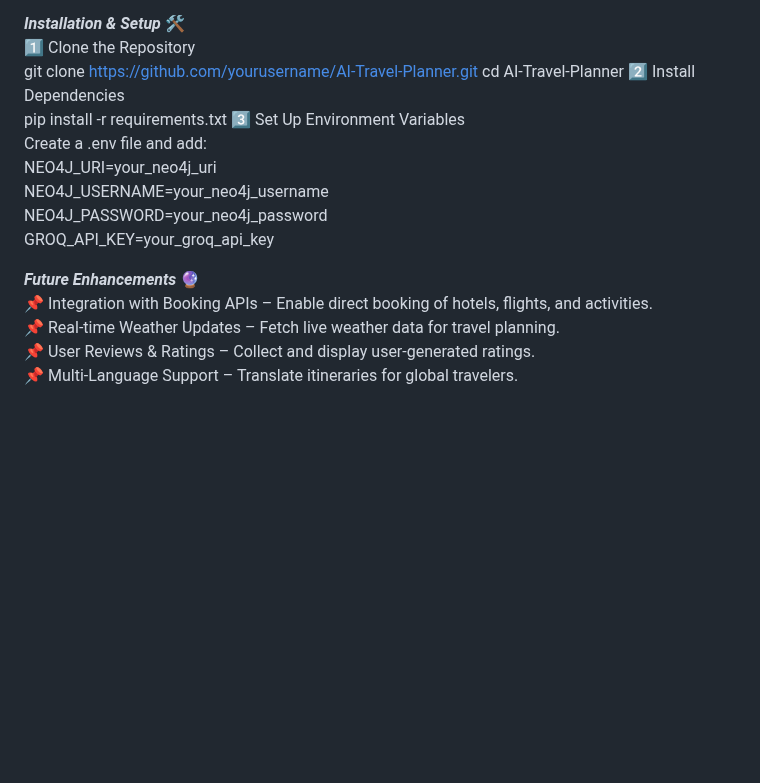
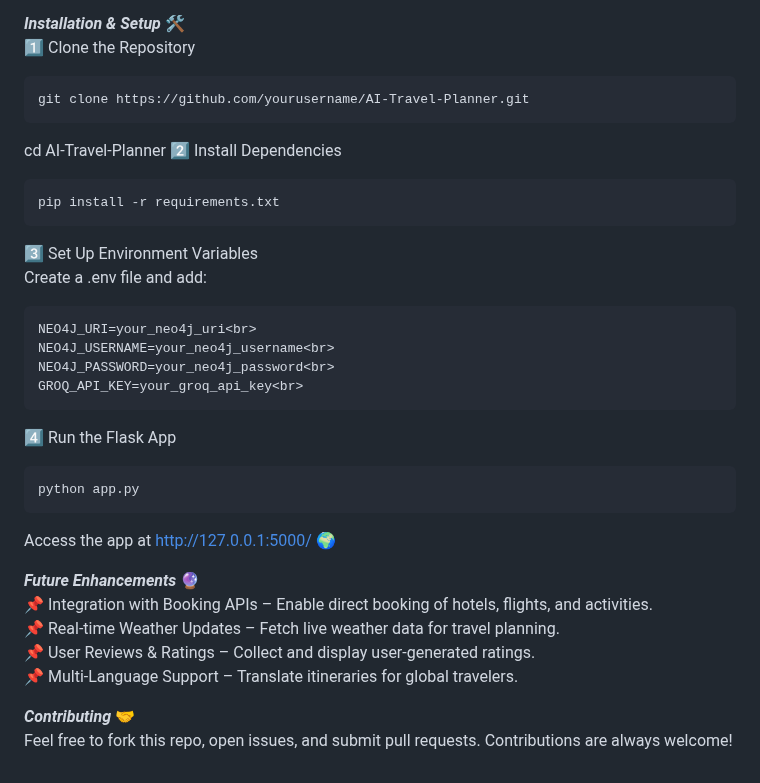
Before and after one commit to suhani2904/AI-based-Travel-Planner, a Markdown page: README.md, the part around one of its changes. Rendered like a GitHub page; blank space fills up the shorter version.

````diff
--- a/README.md
+++ b/README.md
@@ -30,19 +30,33 @@ The AI-Based Travel Planner is an intelligent travel assistant that helps users
 
 ***Installation & Setup*** 🛠️<br>
 1️⃣ Clone the Repository<br>
+```
 git clone https://github.com/yourusername/AI-Travel-Planner.git
+```
 cd AI-Travel-Planner
 2️⃣ Install Dependencies<br>
+```
 pip install -r requirements.txt
+```
 3️⃣ Set Up Environment Variables<br>
 Create a .env file and add:<br>
+```
 NEO4J_URI=your_neo4j_uri<br>
 NEO4J_USERNAME=your_neo4j_username<br>
 NEO4J_PASSWORD=your_neo4j_password<br>
 GROQ_API_KEY=your_groq_api_key<br>
+```
+4️⃣ Run the Flask App<br>
+```
+python app.py
+```
+Access the app at http://127.0.0.1:5000/ 🌍
 
 ***Future Enhancements*** 🔮<br>
 📌 Integration with Booking APIs – Enable direct booking of hotels, flights, and activities.<br>
 📌 Real-time Weather Updates – Fetch live weather data for travel planning.<br>
 📌 User Reviews & Ratings – Collect and display user-generated ratings.<br>
 📌 Multi-Language Support – Translate itineraries for global travelers.<br>
+
+***Contributing*** 🤝<br>
+Feel free to fork this repo, open issues, and submit pull requests. Contributions are always welcome!
````
Also changed, not shown: other parts of README.md (+6 -6 lines).
